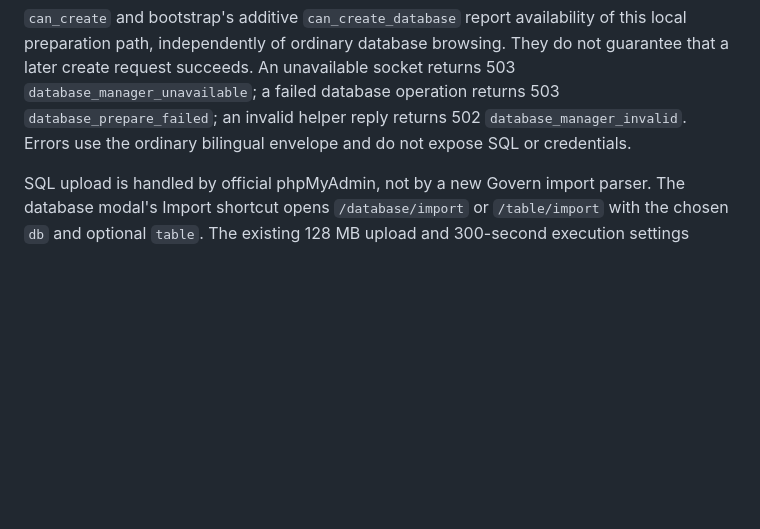
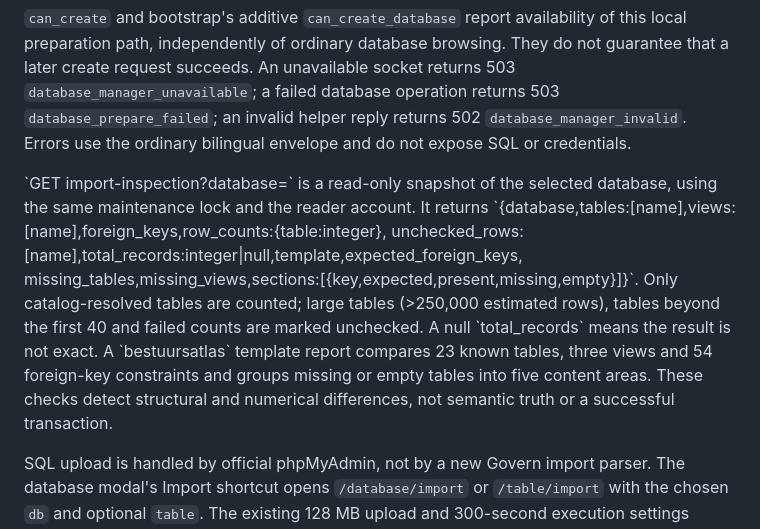
Before and after one commit to Esmeevanleeuwen/govern, a Markdown page: docs/API.md, the part around the change. Drawn GitHub-style; blank space fills up the shorter version.

Commit message:
Document import verification and ensure translations are checked

```diff
--- a/docs/API.md
+++ b/docs/API.md
@@ -81,6 +81,18 @@ socket returns 503 `database_manager_unavailable`; a failed database operation
 returns 503 `database_prepare_failed`; an invalid helper reply returns 502
 `database_manager_invalid`. Errors use the ordinary bilingual envelope and do
 not expose SQL or credentials.
+
+\`GET import-inspection?database=<name>\` is a read-only snapshot of the selected database,
+using the same maintenance lock and the reader account. It returns
+\`{database,tables:[name],views:[name],foreign_keys,row_counts:{table:integer},
+unchecked_rows:[name],total_records:integer|null,template,expected_foreign_keys,
+missing_tables,missing_views,sections:[{key,expected,present,missing,empty}]}\`.
+Only catalog-resolved tables are counted; large tables (>250,000 estimated rows),
+tables beyond the first 40 and failed counts are marked unchecked. A null
+\`total_records\` means the result is not exact. A \`bestuursatlas\` template report
+compares 23 known tables, three views and 54 foreign-key constraints and groups
+missing or empty tables into five content areas. These checks detect structural
+and numerical differences, not semantic truth or a successful transaction.
 
 SQL upload is handled by official phpMyAdmin, not by a new Govern import parser.
 The database modal's Import shortcut opens `/database/import` or `/table/import`
```
